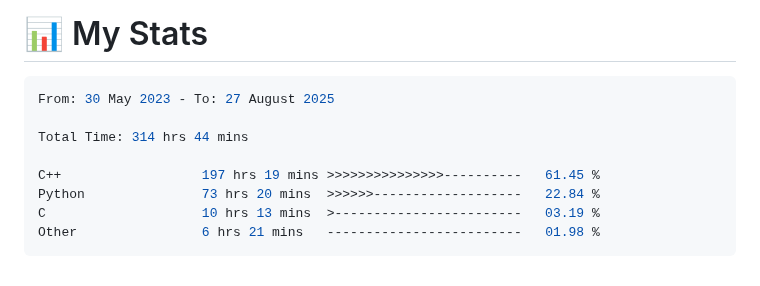
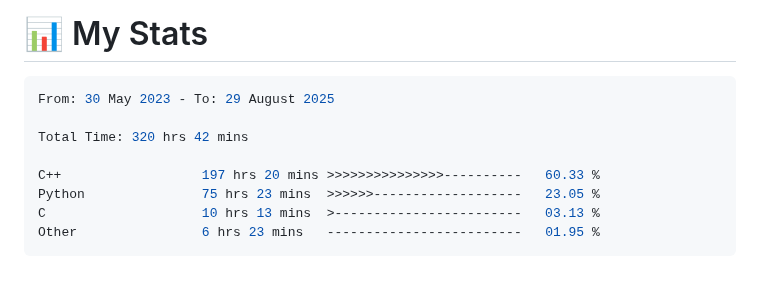
Before and after one commit to 0xMartin/0xMartin, a Markdown page: README.md, the part around the change. GitHub-like rendering.

Commit message:
Updated waka-readme graph with new metrics

````diff
--- a/README.md
+++ b/README.md
@@ -101,14 +101,14 @@ Hello! I'm a passionate **software and hardware engineer** with a deep curiosity
 <!--START_SECTION:waka-->
 
 ```rust
-From: 30 May 2023 - To: 27 August 2025
+From: 30 May 2023 - To: 29 August 2025
 
-Total Time: 314 hrs 44 mins
+Total Time: 320 hrs 42 mins
 
-C++                  197 hrs 19 mins >>>>>>>>>>>>>>>----------   61.45 %
-Python               73 hrs 20 mins  >>>>>>-------------------   22.84 %
-C                    10 hrs 13 mins  >------------------------   03.19 %
-Other                6 hrs 21 mins   -------------------------   01.98 %
+C++                  197 hrs 20 mins >>>>>>>>>>>>>>>----------   60.33 %
+Python               75 hrs 23 mins  >>>>>>-------------------   23.05 %
+C                    10 hrs 13 mins  >------------------------   03.13 %
+Other                6 hrs 23 mins   -------------------------   01.95 %
 ```
 
 <!--END_SECTION:waka-->
````
